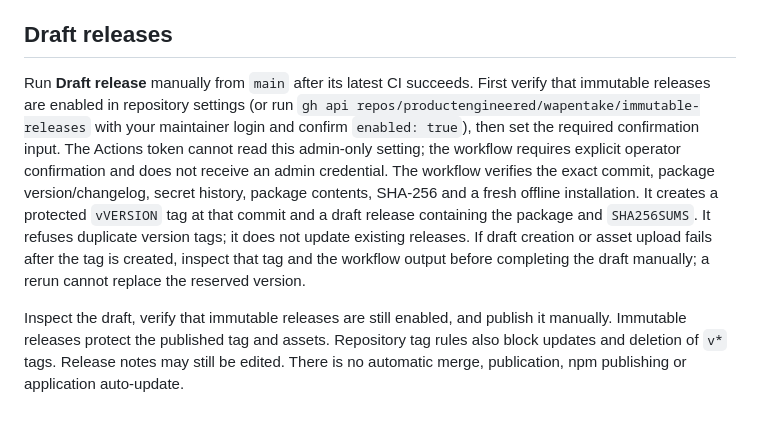
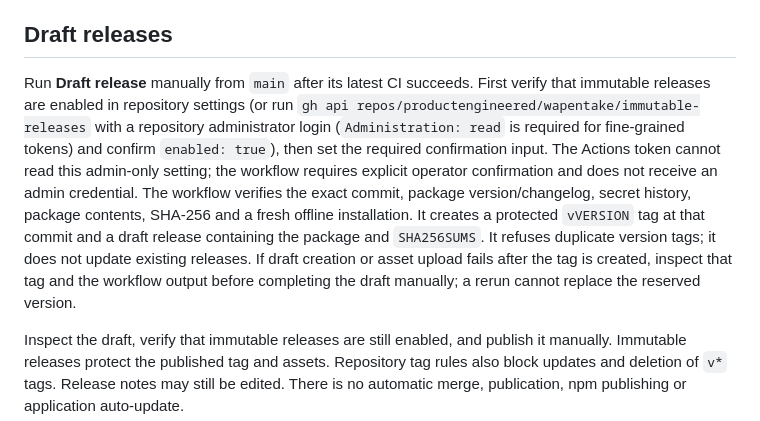
Before and after one commit to productengineered/wapentake, a Markdown page: docs/development.md, the part around the change. GitHub-like rendering.

Commit message:
Clarify administrator access for release settings verification

```diff
--- a/docs/development.md
+++ b/docs/development.md
@@ -57,7 +57,7 @@ The gate refreshes on PR updates, CodeRabbit statuses and PR conversation commen
 
 ## Draft releases
 
-Run **Draft release** manually from `main` after its latest CI succeeds. First verify that immutable releases are enabled in repository settings (or run `gh api repos/productengineered/wapentake/immutable-releases` with your maintainer login and confirm `enabled: true`), then set the required confirmation input. The Actions token cannot read this admin-only setting; the workflow requires explicit operator confirmation and does not receive an admin credential. The workflow verifies the exact commit, package version/changelog, secret history, package contents, SHA-256 and a fresh offline installation. It creates a protected `vVERSION` tag at that commit and a draft release containing the package and `SHA256SUMS`. It refuses duplicate version tags; it does not update existing releases. If draft creation or asset upload fails after the tag is created, inspect that tag and the workflow output before completing the draft manually; a rerun cannot replace the reserved version.
+Run **Draft release** manually from `main` after its latest CI succeeds. First verify that immutable releases are enabled in repository settings (or run `gh api repos/productengineered/wapentake/immutable-releases` with a repository administrator login (`Administration: read` is required for fine-grained tokens) and confirm `enabled: true`), then set the required confirmation input. The Actions token cannot read this admin-only setting; the workflow requires explicit operator confirmation and does not receive an admin credential. The workflow verifies the exact commit, package version/changelog, secret history, package contents, SHA-256 and a fresh offline installation. It creates a protected `vVERSION` tag at that commit and a draft release containing the package and `SHA256SUMS`. It refuses duplicate version tags; it does not update existing releases. If draft creation or asset upload fails after the tag is created, inspect that tag and the workflow output before completing the draft manually; a rerun cannot replace the reserved version.
 
 Inspect the draft, verify that immutable releases are still enabled, and publish it manually. Immutable releases protect the published tag and assets. Repository tag rules also block updates and deletion of `v*` tags. Release notes may still be edited. There is no automatic merge, publication, npm publishing or application auto-update.
 
```
